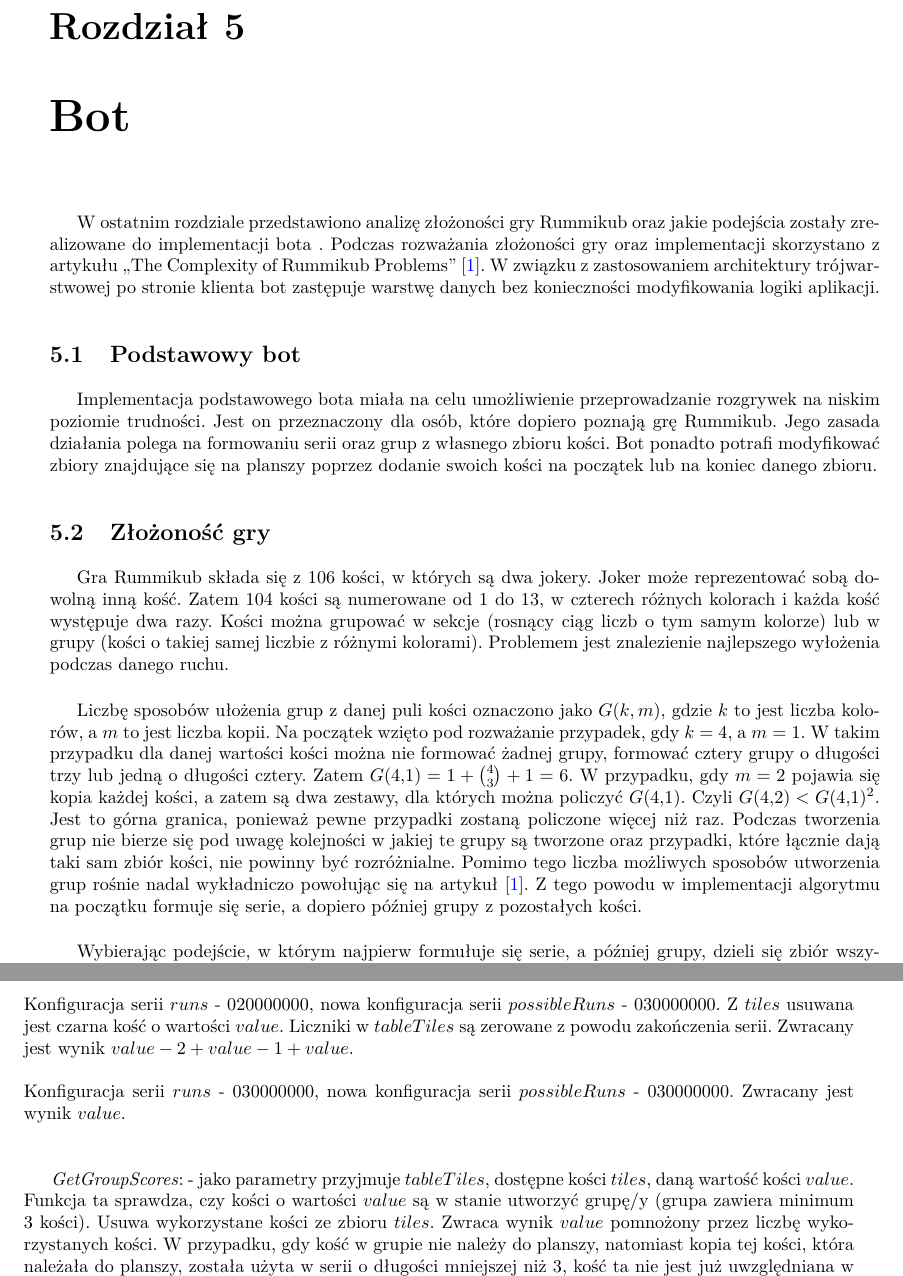
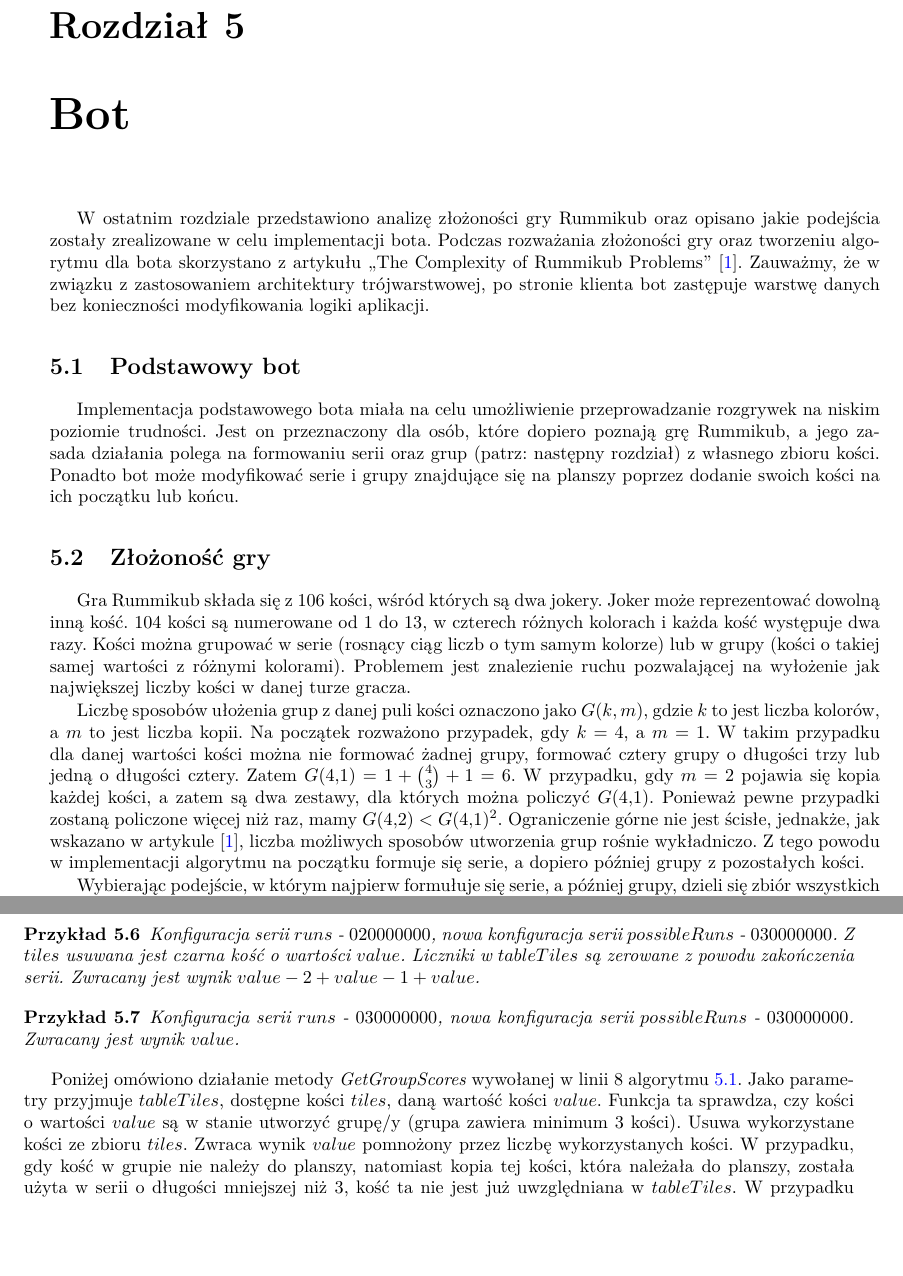
Before and after one commit to adbednarz/engenering-thesis, a LaTeX thesis (praca.tex, which reads rozdzial5.tex): two parts of pages 33 and 36 of 42, joined at a grey line, cut so that both start at the same text, the shorter picture padded with empty space. Compiled offline with pdfLaTeX.

Commit message:
poprawki rozdzial 5 JL

```diff
--- a/rozdzial5.tex
+++ b/rozdzial5.tex
@@ -1,17 +1,44 @@
 \chapter{Bot}
 \thispagestyle{chapterBeginStyle}
 
-W ostatnim rozdziale przedstawiono analizę złożoności gry Rummikub oraz jakie podejścia zostały zrealizowane do implementacji bota . Podczas rozważania złożoności gry oraz implementacji skorzystano z artykułu ,,The Complexity of Rummikub Problems'' \cite{RummikubComplexity}. W związku z zastosowaniem architektury trójwarstwowej po stronie klienta bot zastępuje  warstwę danych bez konieczności modyfikowania logiki aplikacji.
+W ostatnim rozdziale przedstawiono analizę złożoności gry Rummikub oraz
+%JL
+opisano jakie podejścia zostały zrealizowane %JL do
+w celu  implementacji bota. Podczas rozważania złożoności gry oraz %JL implementacji
+tworzeniu algorytmu dla bota skorzystano z artykułu ,,The Complexity of Rummikub Problems'' \cite{RummikubComplexity}.
+Zauważmy, że w związku z zastosowaniem architektury trójwarstwowej, %JL
+ po stronie klienta bot zastępuje  warstwę danych bez konieczności modyfikowania logiki aplikacji.
 
 \section{Podstawowy bot}
 
-Implementacja podstawowego bota miała na celu umożliwienie przeprowadzanie rozgrywek na niskim poziomie trudności. Jest on przeznaczony dla osób, które dopiero poznają grę Rummikub. Jego zasada działania polega na formowaniu serii oraz grup z własnego zbioru kości. Bot ponadto potrafi modyfikować zbiory znajdujące się na planszy poprzez dodanie swoich kości na początek lub na koniec danego zbioru.
+Implementacja podstawowego bota miała na celu umożliwienie przeprowadzanie rozgrywek na niskim poziomie trudności. Jest on przeznaczony dla osób, które dopiero poznają grę Rummikub, a jego zasada działania polega na formowaniu serii oraz grup %JL
+(patrz: następny rozdział) z własnego zbioru kości. \mbox{Ponadto bot może} modyfikować %JL
+serie i grupy
+%JL zbiory
+znajdujące się na planszy poprzez dodanie swoich kości na ich początku lub końcu. %JLdanego zbioru.
 
 \section{Złożoność gry}
 
-Gra Rummikub składa się z 106 kości, w których są dwa jokery. Joker może reprezentować sobą dowolną inną kość. Zatem 104 kości są numerowane od 1 do 13, w czterech różnych kolorach i każda kość występuje dwa razy. Kości można grupować w sekcje (rosnący ciąg liczb o tym samym kolorze) lub w grupy (kości o takiej samej liczbie z różnymi kolorami). Problemem jest znalezienie najlepszego wyłożenia podczas danego ruchu. \\
+Gra Rummikub składa się z 106 kości, %JL
+wśród których są dwa jokery.
+Joker może reprezentować %JL sobą
+ dowolną inną kość.
+ %JL Zatem
+  104 kości są numerowane od 1 do 13, w czterech różnych kolorach i każda kość występuje dwa razy.
+  Kości można grupować w %JL sekcje
+  serie (rosnący ciąg liczb o tym samym kolorze) lub w grupy (kości o takiej samej %JL liczbie
+  wartości z różnymi kolorami). Problemem jest znalezienie % najlepszego wyłożenia podczas danego ruchu.
+  ruchu pozwalającej na wyłożenie jak największej liczby kości w danej turze gracza.
 
- Liczbę sposobów ułożenia grup z danej puli kości oznaczono jako $G(k, m)$, gdzie $k$ to jest liczba kolorów, a $m$ to jest liczba kopii. Na początek wzięto pod rozważanie przypadek, gdy $k = 4$, a $m = 1$. W takim przypadku dla danej wartości kości można nie formować żadnej grupy, formować cztery grupy o długości trzy lub jedną o długości cztery. Zatem $G(4,1) = 1 + {{4}\choose{3}} + 1 = 6$. W przypadku, gdy $m = 2$ pojawia się kopia każdej kości, a zatem są dwa zestawy, dla których można policzyć $G(4,1)$. Czyli $G(4,2) < G(4,1)^2$. Jest to górna granica, ponieważ pewne przypadki zostaną policzone więcej niż raz. Podczas tworzenia grup nie bierze się pod uwagę kolejności w jakiej te grupy są tworzone oraz przypadki, które łącznie dają taki sam zbiór kości, nie powinny być rozróżnialne. Pomimo tego liczba możliwych sposobów utworzenia grup rośnie nadal wykładniczo powołując się na artykuł \cite{RummikubComplexity}. Z tego powodu w implementacji algorytmu na początku formuje się serie, a dopiero później grupy z pozostałych kości. \\
+ Liczbę sposobów ułożenia grup z danej puli kości oznaczono jako $G(k, m)$, gdzie $k$ to jest liczba kolorów, a $m$ to jest liczba kopii. Na początek %JL wzięto pod rozważanie
+ rozważono przypadek, gdy $k = 4$, a $m = 1$. W takim przypadku dla danej wartości kości można nie formować żadnej grupy, formować cztery grupy o długości trzy lub jedną o długości cztery. Zatem $G(4,1) = 1 + {{4}\choose{3}} + 1 = 6$. W przypadku, gdy $m = 2$ pojawia się kopia każdej kości, a zatem są dwa zestawy, dla których można policzyć $G(4,1)$. %JL Czyli $G(4,2) < G(4,1)^2$. Jest to górna granica, ponieważ pewne przypadki zostaną policzone więcej niż raz.
+Ponieważ pewne przypadki zostaną policzone więcej niż raz, mamy  $G(4,2) < G(4,1)^2$.
+  %JL Podczas tworzenia grup nie bierze się pod uwagę kolejności w jakiej te grupy są tworzone oraz przypadki, które łącznie dają taki sam zbiór kości, nie powinny być rozróżnialne. Pomimo tego
+  %JL
+  Ograniczenie górne nie jest ścisłe, jednakże, jak wskazano w artykule \cite{RummikubComplexity},  liczba możliwych sposobów utworzenia grup rośnie
+  %JL nadal
+  wykładniczo. %JL powołując się na artykuł .
+   Z tego powodu w implementacji algorytmu na początku formuje się serie, a dopiero później grupy z pozostałych kości.
 
-Wybierając podejście, w którym najpierw formułuje się serie, a później grupy, dzieli się zbiór wszystkich kości (plansza oraz kości gracza) ze względu na wartość danej kości. Dla każdego podzbioru w kolejności od kości o wartościach $1$ aż do wartości $13$ tworzy się wszystkie możliwe kombinacje użycia poszczególnych kości do danych serii. Natomiast z kości, które pozostały w podzbiorach tworzy się możliwie jak największe grupy. \\
+Wybierając podejście, w którym najpierw formułuje się serie, a później grupy, dzieli się zbiór wszystkich kości (plansza oraz kości gracza) ze względu na wartość danej kości. Dla każdego podzbioru w kolejności od kości o wartościach $1$ aż do wartości $13$ tworzy się wszystkie możliwe kombinacje użycia poszczególnych kości do danych serii. Natomiast z kości, które pozostały w podzbiorach tworzy się możliwie jak największe grupy.
 
@@ -79,7 +135,12 @@ Seria została przerwana, więc kości koloru czarnego o wartościach $value-2$
+\begin{example}
 Konfiguracja serii $runs$ - $020000000$, nowa konfiguracja serii $possibleRuns$ - $030000000$.
-Z $tiles$ usuwana jest czarna kość o wartości $value$. Liczniki w $tableTiles$ są zerowane z powodu zakończenia serii. Zwracany jest wynik $value-2 + value-1 + value$. \\ \\
+Z $tiles$ usuwana jest czarna kość o wartości $value$. Liczniki w $tableTiles$ są zerowane z powodu zakończenia serii. Zwracany jest wynik $value-2 + value-1 + value$. \end{example}
+
+\begin{example}
 Konfiguracja serii $runs$ - $030000000$, nowa konfiguracja serii $possibleRuns$ - $030000000$.
-Zwracany jest wynik $value$. \\ \\
+Zwracany jest wynik $value$.
+\end{example}
 
-\emph{GetGroupScores}: - jako parametry przyjmuje $tableTiles$, dostępne kości $tiles$, daną wartość kości $value$.  \\
-Funkcja ta sprawdza, czy kości o wartości $value$ są w stanie utworzyć grupę/y (grupa zawiera minimum $3$ kości). Usuwa wykorzystane kości ze zbioru $tiles$. Zwraca wynik $value$ pomnożony przez liczbę wykorzystanych kości. W przypadku, gdy kość w grupie nie należy do planszy, natomiast kopia tej kości, która należała do planszy, została użyta w serii o długości mniejszej niż $3$, kość ta nie jest już uwzględniana w $tableTiles$. W przypadku grup mamy pewność, że kości zostaną wyłożone. Ze względu na to, że każda kość ma swoją kopię w grze, w trakcie tworzenia serii oraz grup priorytetowo są brane kości należące do planszy. \\
+Poniżej omówiono działanie metody \emph{GetGroupScores} wywołanej w linii 8 algorytmu \ref{alg:mine}.
+Jako parametry przyjmuje $tableTiles$, dostępne kości $tiles$, daną wartość kości $value$.
+Funkcja ta sprawdza, czy kości o wartości $value$ są w stanie utworzyć grupę/y (grupa zawiera minimum $3$ kości). Usuwa wykorzystane kości ze zbioru $tiles$. Zwraca wynik $value$ pomnożony przez liczbę wykorzystanych kości. W przypadku, gdy kość w grupie nie należy do planszy, natomiast kopia tej kości, która należała do planszy, została użyta w serii o długości mniejszej niż $3$, kość ta nie jest już uwzględniana w $tableTiles$. W przypadku grup mamy pewność, że kości zostaną wyłożone. Ze względu na to, że każda kość ma swoją kopię w grze, w trakcie tworzenia serii oraz grup priorytetowo są brane kości należące do planszy.
```
Also changed, not shown: rozdzial5.tex (63 more changed lines).
